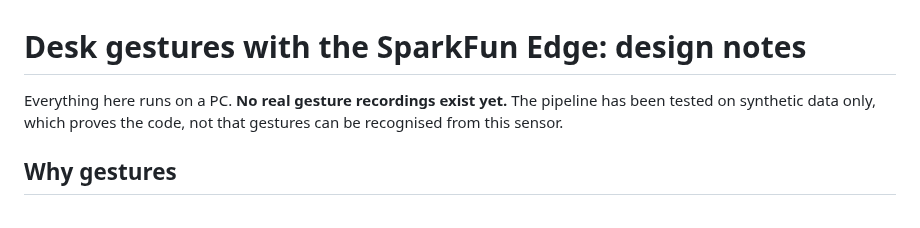
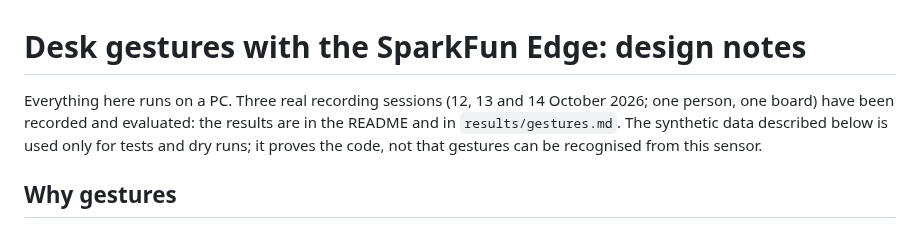
Before and after one commit to baliyu/tinyml-edge-lab, a Markdown page: docs/GESTURES.md, the part around the change. GitHub-like rendering.

```diff
--- a/docs/GESTURES.md
+++ b/docs/GESTURES.md
@@ -1,7 +1,8 @@
 # Desk gestures with the SparkFun Edge: design notes
 
-Everything here runs on a PC. **No real gesture recordings exist yet.** The pipeline has been tested on synthetic data only,
-which proves the code, not that gestures can be recognised from this sensor.
+Everything here runs on a PC. Three real recording sessions (12, 13 and 14 October 2026; one person, one board) have been recorded and
+evaluated: the results are in the README and in `results/gestures.md`. The synthetic data described below is used only for
+tests and dry runs; it proves the code, not that gestures can be recognised from this sensor.
 
 ## Why gestures
 The Edge is tethered to the PC by the serial adapter, so it cannot record walking or stairs. It can record what a hand does
```
Also changed, not shown: README.md (+18 -1 lines), results/gestures.md (added, +6 -0 lines), results/figures/gestures_confusion.png (added), results/figures/gestures_examples.png (added), results/figures/gestures_protocols.png (added), 7 other files.
